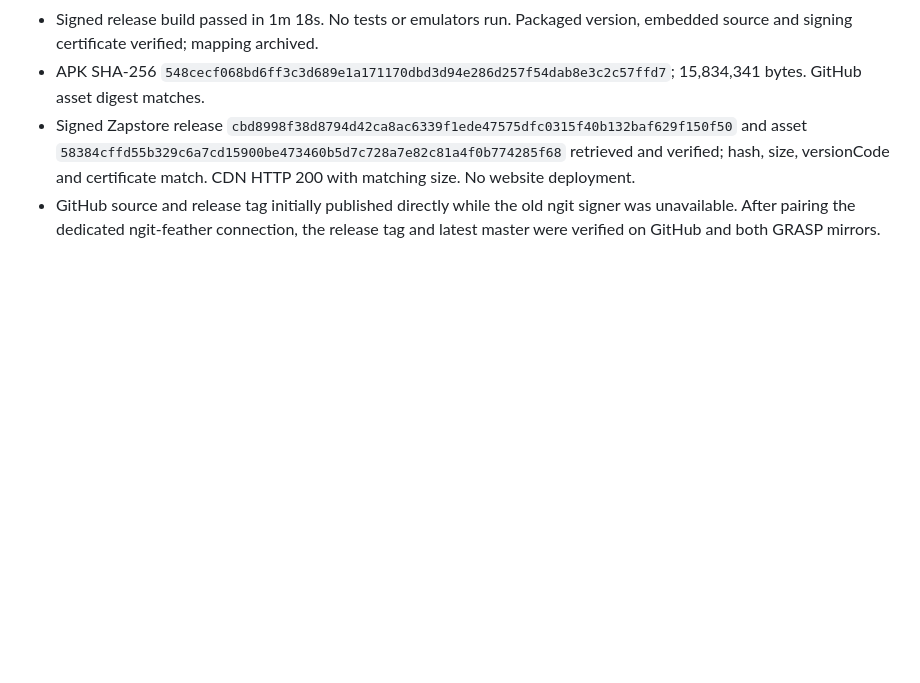
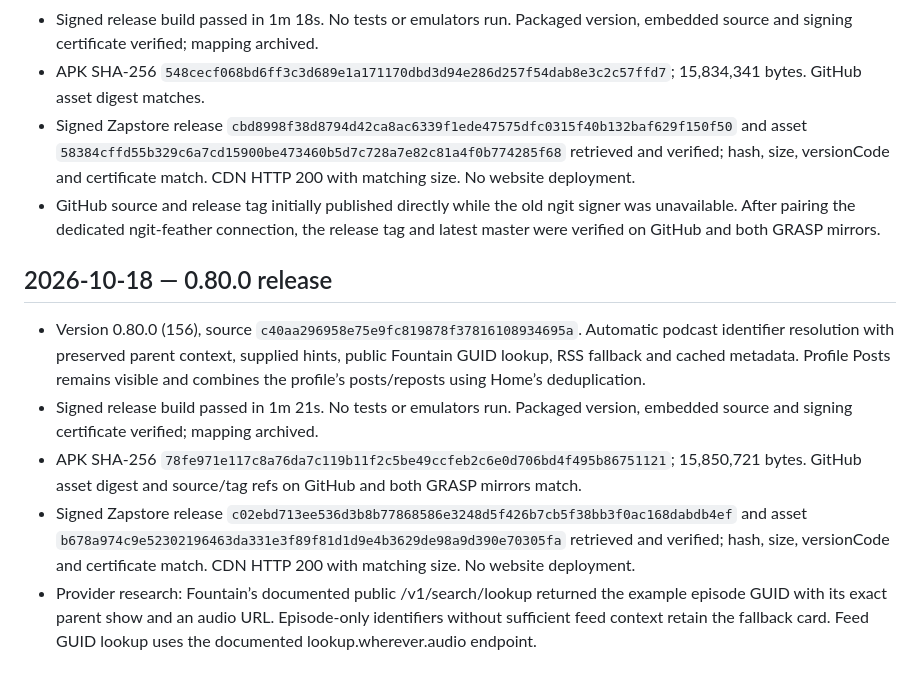
Before and after one commit to Sebastix/plume, a Markdown page: docs/VALIDATION.md, the part around the change. Drawn GitHub-style; blank space fills up the shorter version.

Commit message:
docs: record 0.80.0 release verification

```diff
--- a/docs/VALIDATION.md
+++ b/docs/VALIDATION.md
@@ -1536,3 +1536,11 @@ Confirmed the Eurosky getBlob URL shown in the report returns HTTP 200 and image
 - APK SHA-256 `548cecf068bd6ff3c3d689e1a171170dbd3d94e286d257f54dab8e3c2c57ffd7`; 15,834,341 bytes. GitHub asset digest matches.
 - Signed Zapstore release `cbd8998f38d8794d42ca8ac6339f1ede47575dfc0315f40b132baf629f150f50` and asset `58384cffd55b329c6a7cd15900be473460b5d7c728a7e82c81a4f0b774285f68` retrieved and verified; hash, size, versionCode and certificate match. CDN HTTP 200 with matching size. No website deployment.
 - GitHub source and release tag initially published directly while the old ngit signer was unavailable. After pairing the dedicated ngit-feather connection, the release tag and latest master were verified on GitHub and both GRASP mirrors.
+
+## 2026-10-18 — 0.80.0 release
+
+- Version 0.80.0 (156), source `c40aa296958e75e9fc819878f37816108934695a`. Automatic podcast identifier resolution with preserved parent context, supplied hints, public Fountain GUID lookup, RSS fallback and cached metadata. Profile Posts remains visible and combines the profile’s posts/reposts using Home’s deduplication.
+- Signed release build passed in 1m 21s. No tests or emulators run. Packaged version, embedded source and signing certificate verified; mapping archived.
+- APK SHA-256 `78fe971e117c8a76da7c119b11f2c5be49ccfeb2c6e0d706bd4f495b86751121`; 15,850,721 bytes. GitHub asset digest and source/tag refs on GitHub and both GRASP mirrors match.
+- Signed Zapstore release `c02ebd713ee536d3b8b77868586e3248d5f426b7cb5f38bb3f0ac168dabdb4ef` and asset `b678a974c9e52302196463da331e3f89f81d1d9e4b3629de98a9d390e70305fa` retrieved and verified; hash, size, versionCode and certificate match. CDN HTTP 200 with matching size. No website deployment.
+- Provider research: Fountain’s documented public /v1/search/lookup returned the example episode GUID with its exact parent show and an audio URL. Episode-only identifiers without sufficient feed context retain the fallback card. Feed GUID lookup uses the documented lookup.wherever.audio endpoint.
```
